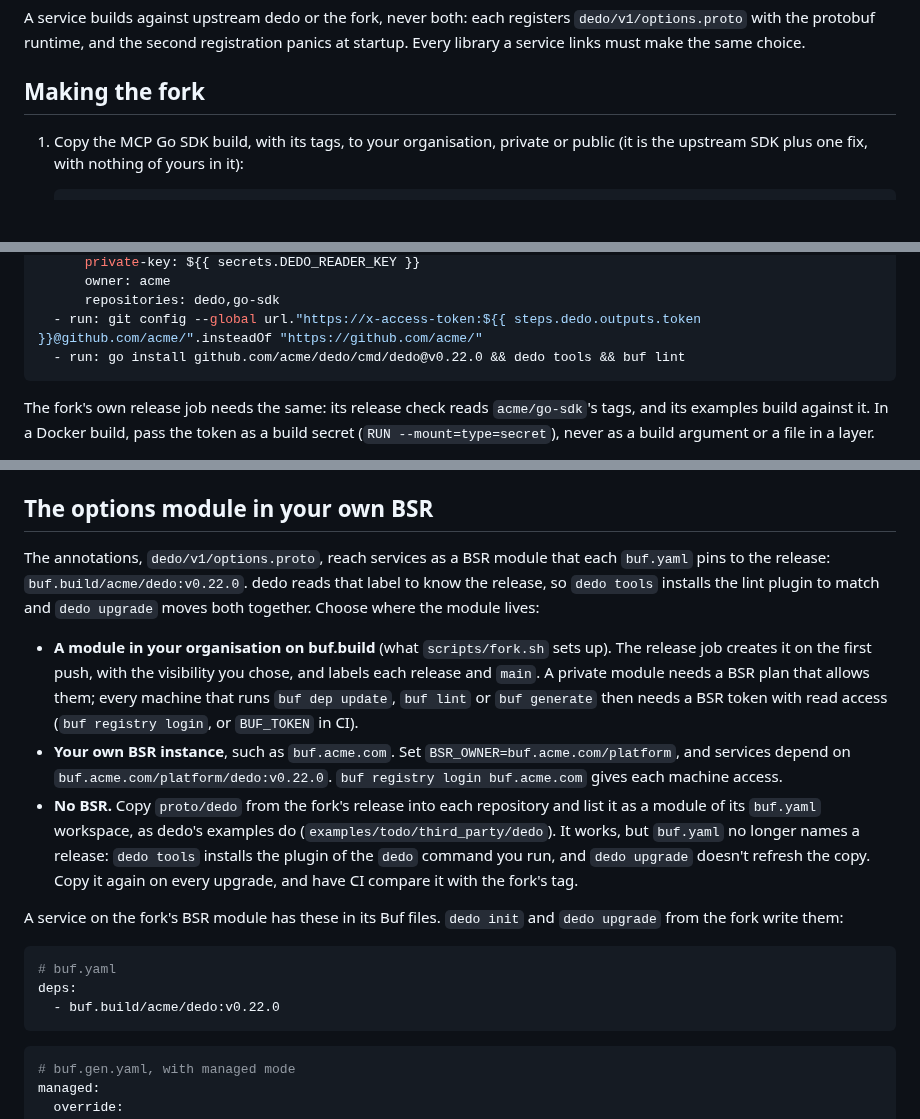
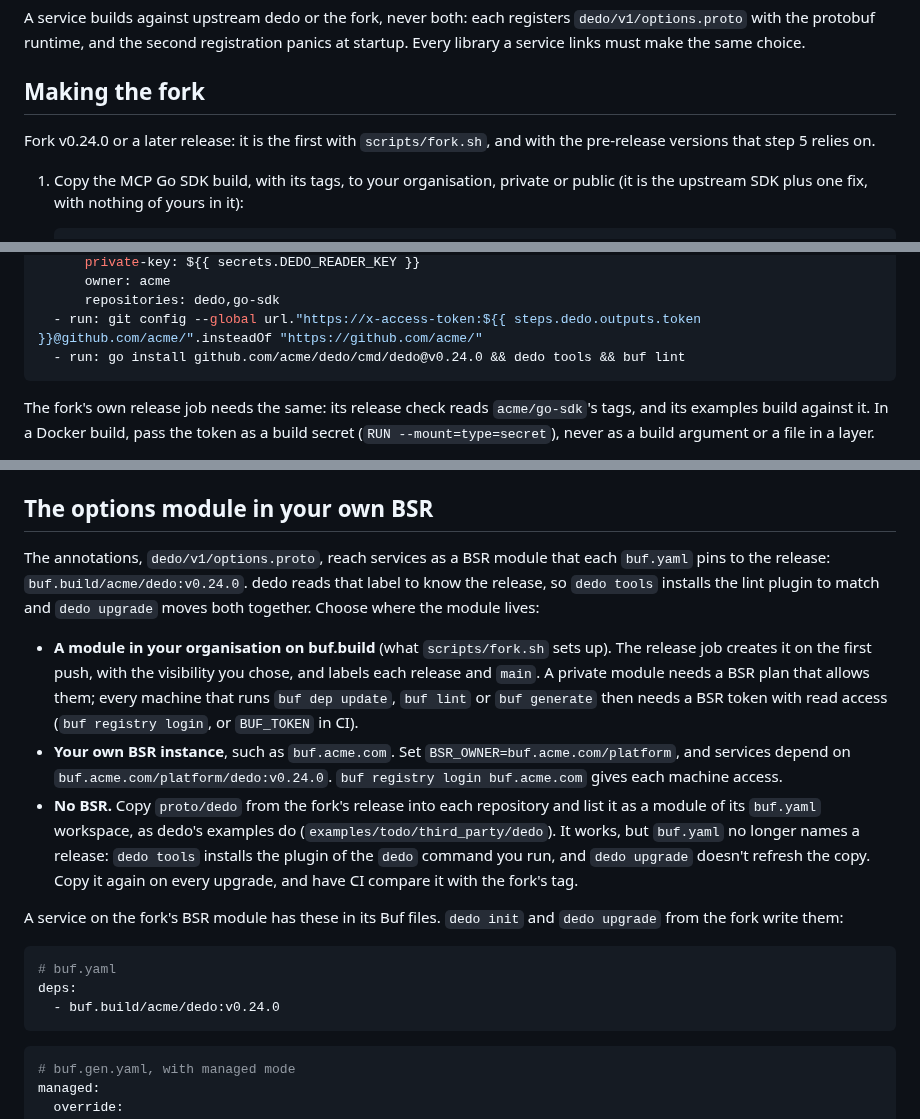
Before and after one commit to raveesh-me/dedo, a Markdown page: guidance/forking.md, 3 parts joined by grey strips. GitHub-like rendering; blank space fills up the shorter version.

````diff
--- a/guidance/forking.md
+++ b/guidance/forking.md
@@ -41,6 +41,8 @@ A service builds against upstream dedo or the fork, never both: each registers `
 
 ## Making the fork
 
+Fork v0.24.0 or a later release: it is the first with `scripts/fork.sh`, and with the pre-release versions that step 5 relies on.
+
 1. Copy the MCP Go SDK build, with its tags, to your organisation, private or public (it is the upstream SDK plus one fix, with nothing of yours in it):
 
    ```sh
@@ -120,7 +122,7 @@ steps:
       owner: acme
       repositories: dedo,go-sdk
   - run: git config --global url."https://x-access-token:${{ steps.dedo.outputs.token }}@github.com/acme/".insteadOf "https://github.com/acme/"
-  - run: go install github.com/acme/dedo/cmd/dedo@v0.22.0 && dedo tools && buf lint
+  - run: go install github.com/acme/dedo/cmd/dedo@v0.24.0 && dedo tools && buf lint
 ```
 
 The fork's own release job needs the same: its release check reads `acme/go-sdk`'s tags, and its examples build against it. In a Docker build, pass the token as a build secret (`RUN --mount=type=secret`), never as a build argument or a file in a layer.
@@ -133,10 +135,10 @@ The public checksum database never sees a private module, so a service's committ
 
 ## The options module in your own BSR
 
-The annotations, `dedo/v1/options.proto`, reach services as a BSR module that each `buf.yaml` pins to the release: `buf.build/acme/dedo:v0.22.0`. dedo reads that label to know the release, so `dedo tools` installs the lint plugin to match and `dedo upgrade` moves both together. Choose where the module lives:
+The annotations, `dedo/v1/options.proto`, reach services as a BSR module that each `buf.yaml` pins to the release: `buf.build/acme/dedo:v0.24.0`. dedo reads that label to know the release, so `dedo tools` installs the lint plugin to match and `dedo upgrade` moves both together. Choose where the module lives:
 
 - **A module in your organisation on buf.build** (what `scripts/fork.sh` sets up). The release job creates it on the first push, with the visibility you chose, and labels each release and `main`. A private module needs a BSR plan that allows them; every machine that runs `buf dep update`, `buf lint` or `buf generate` then needs a BSR token with read access (`buf registry login`, or `BUF_TOKEN` in CI).
-- **Your own BSR instance**, such as `buf.acme.com`. Set `BSR_OWNER=buf.acme.com/platform`, and services depend on `buf.acme.com/platform/dedo:v0.22.0`. `buf registry login buf.acme.com` gives each machine access.
+- **Your own BSR instance**, such as `buf.acme.com`. Set `BSR_OWNER=buf.acme.com/platform`, and services depend on `buf.acme.com/platform/dedo:v0.24.0`. `buf registry login buf.acme.com` gives each machine access.
 - **No BSR.** Copy `proto/dedo` from the fork's release into each repository and list it as a module of its `buf.yaml` workspace, as dedo's examples do (`examples/todo/third_party/dedo`). It works, but `buf.yaml` no longer names a release: `dedo tools` installs the plugin of the `dedo` command you run, and `dedo upgrade` doesn't refresh the copy. Copy it again on every upgrade, and have CI compare it with the fork's tag.
 
 A service on the fork's BSR module has these in its Buf files. `dedo init` and `dedo upgrade` from the fork write them:
@@ -144,7 +146,7 @@ A service on the fork's BSR module has these in its Buf files. `dedo init` and `
 ```yaml
 # buf.yaml
 deps:
-  - buf.build/acme/dedo:v0.22.0
+  - buf.build/acme/dedo:v0.24.0
 ```
 
 ```yaml
````
Also changed, not shown: other parts of guidance/forking.md (+11 -11 lines).
